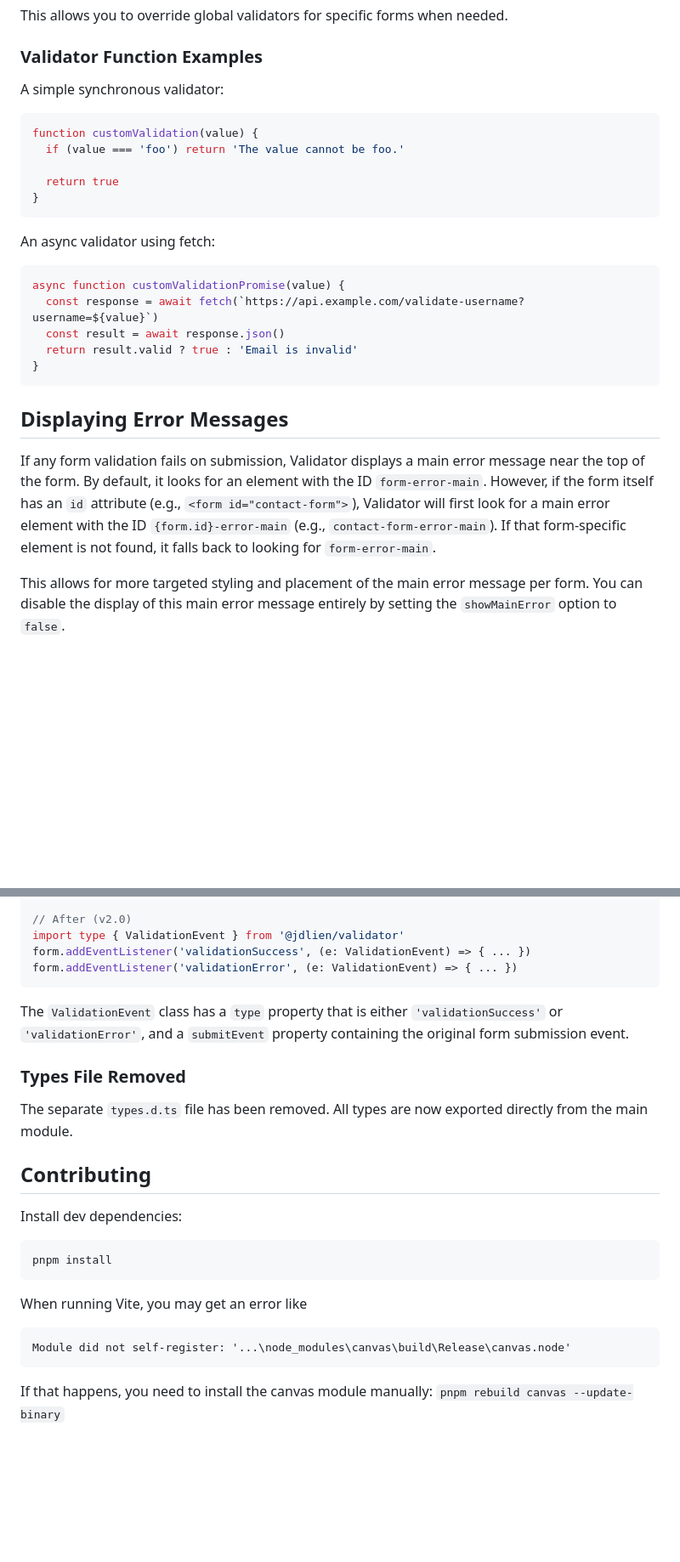
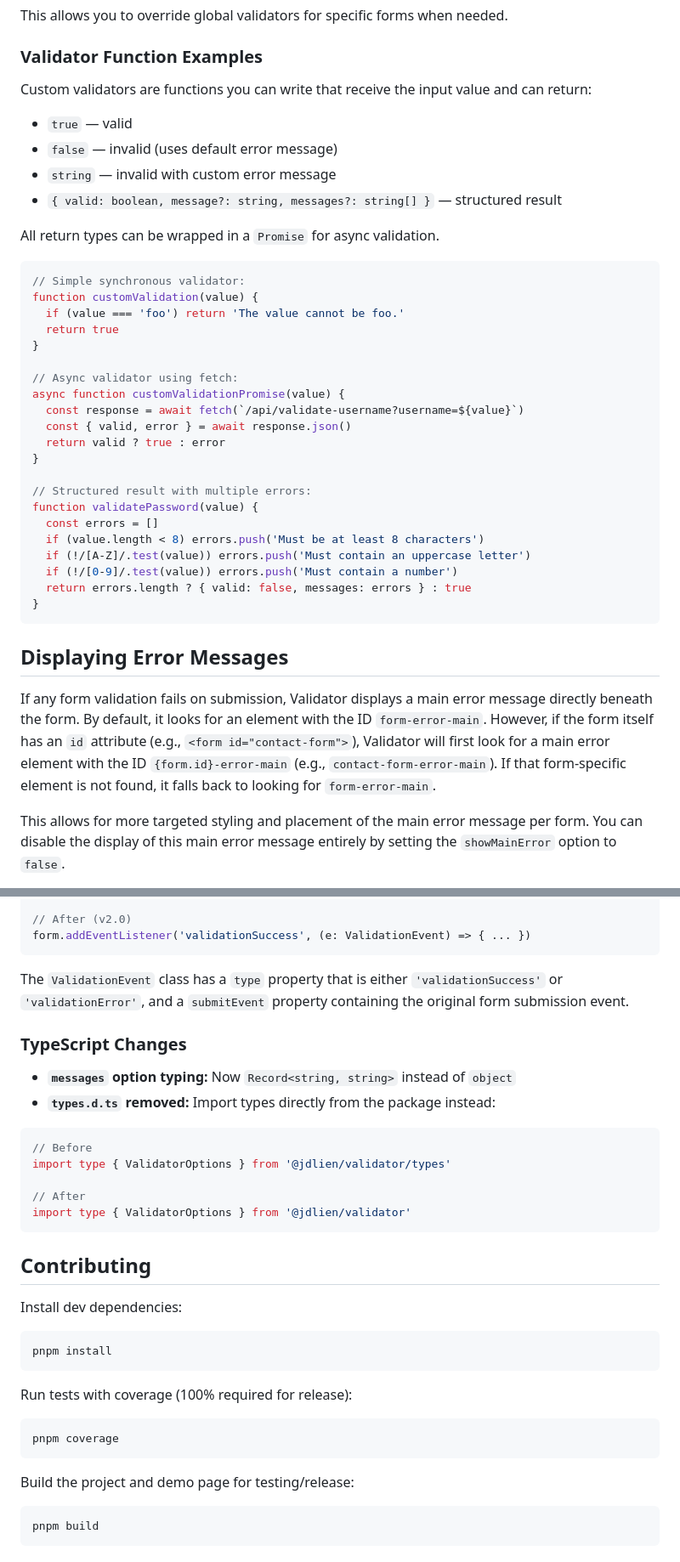
Before and after one commit to jdlien/validator, a Markdown page: README.md, 2 parts joined by grey strips. Shown at 85% size. GitHub-like rendering; blank space fills up the shorter version.

````diff
--- a/README.md
+++ b/README.md
@@ -231,29 +231,42 @@ This allows you to override global validators for specific forms when needed.
 
 ### Validator Function Examples
 
-A simple synchronous validator:
+Custom validators are functions you can write that receive the input value and can return:
+
+- `true` — valid
+- `false` — invalid (uses default error message)
+- `string` — invalid with custom error message
+- `{ valid: boolean, message?: string, messages?: string[] }` — structured result
+
+All return types can be wrapped in a `Promise` for async validation.
 
 ```javascript
+// Simple synchronous validator:
 function customValidation(value) {
   if (value === 'foo') return 'The value cannot be foo.'
-
   return true
 }
-```
 
-An async validator using fetch:
+// Async validator using fetch:
+async function customValidationPromise(value) {
+  const response = await fetch(`/api/validate-username?username=${value}`)
+  const { valid, error } = await response.json()
+  return valid ? true : error
+}
 
-```javascript
-async function customValidationPromise(value) {
-  const response = await fetch(`https://api.example.com/validate-username?username=${value}`)
-  const result = await response.json()
-  return result.valid ? true : 'Email is invalid'
+// Structured result with multiple errors:
+function validatePassword(value) {
+  const errors = []
+  if (value.length < 8) errors.push('Must be at least 8 characters')
+  if (!/[A-Z]/.test(value)) errors.push('Must contain an uppercase letter')
+  if (!/[0-9]/.test(value)) errors.push('Must contain a number')
+  return errors.length ? { valid: false, messages: errors } : true
 }
 ```
 
 ## Displaying Error Messages
 
-If any form validation fails on submission, Validator displays a main error message near the top of the form. By default, it looks for an element with the ID `form-error-main`. However, if the form itself has an `id` attribute (e.g., `<form id="contact-form">`), Validator will first look for a main error element with the ID `{form.id}-error-main` (e.g., `contact-form-error-main`). If that form-specific element is not found, it falls back to looking for `form-error-main`.
+If any form validation fails on submission, Validator displays a main error message directly beneath the form. By default, it looks for an element with the ID `form-error-main`. However, if the form itself has an `id` attribute (e.g., `<form id="contact-form">`), Validator will first look for a main error element with the ID `{form.id}-error-main` (e.g., `contact-form-error-main`). If that form-specific element is not found, it falls back to looking for `form-error-main`.
 
 This allows for more targeted styling and placement of the main error message per form. You can disable the display of this main error message entirely by setting the `showMainError` option to `false`.
 
@@ -533,16 +575,23 @@ import type { ValidationSuccessEvent, ValidationErrorEvent } from '@jdlien/valid
 form.addEventListener('validationSuccess', (e: ValidationSuccessEvent) => { ... })
 
 // After (v2.0)
-import type { ValidationEvent } from '@jdlien/validator'
 form.addEventListener('validationSuccess', (e: ValidationEvent) => { ... })
-form.addEventListener('validationError', (e: ValidationEvent) => { ... })
 ```
 
 The `ValidationEvent` class has a `type` property that is either `'validationSuccess'` or `'validationError'`, and a `submitEvent` property containing the original form submission event.
 
-### Types File Removed
+### TypeScript Changes
 
-The separate `types.d.ts` file has been removed. All types are now exported directly from the main module.
+- **`messages` option typing:** Now `Record<string, string>` instead of `object`
+- **`types.d.ts` removed:** Import types directly from the package instead:
+
+```typescript
+// Before
+import type { ValidatorOptions } from '@jdlien/validator/types'
+
+// After
+import type { ValidatorOptions } from '@jdlien/validator'
+```
 
 ## Contributing
 
@@ -552,11 +601,14 @@ Install dev dependencies:
 pnpm install
 ```
 
-When running Vite, you may get an error like
+Run tests with coverage (100% required for release):
 
-```
-Module did not self-register: '...\node_modules\canvas\build\Release\canvas.node'
+```bash
+pnpm coverage
 ```
 
-If that happens, you
-need to install the canvas module manually: `pnpm rebuild canvas --update-binary`
+Build the project and demo page for testing/release:
+
+```bash
+pnpm build
+```
````
Also changed, not shown: other parts of README.md (+60 -31 lines).
